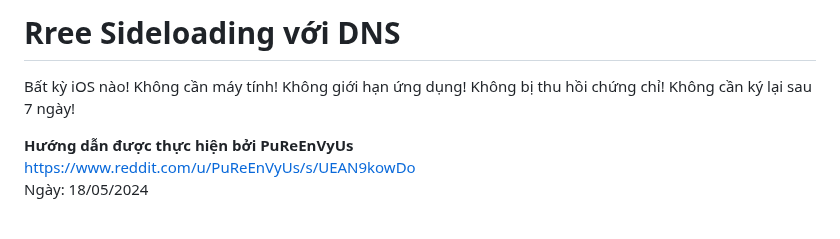
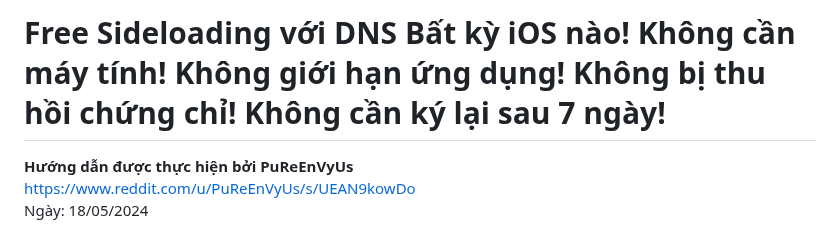
Before and after one commit to drphe/KhoIPA, a Markdown page: view/note/freesideloading.md, the part around the change. Rendered like a GitHub page.

```diff
--- a/view/note/freesideloading.md
+++ b/view/note/freesideloading.md
@@ -1,5 +1,4 @@
-# **Rree Sideloading với DNS**
-Bất kỳ iOS nào! Không cần máy tính! Không giới hạn ứng dụng! Không bị thu hồi chứng chỉ! Không cần ký lại sau 7 ngày!
+# **Free Sideloading với DNS** Bất kỳ iOS nào! Không cần máy tính! Không giới hạn ứng dụng! Không bị thu hồi chứng chỉ! Không cần ký lại sau 7 ngày!
 
 **Hướng dẫn được thực hiện bởi PuReEnVyUs**
 [https://www.reddit.com/u/PuReEnVyUs/s/UEAN9kowDo](https://www.reddit.com/u/PuReEnVyUs/s/UEAN9kowDo)
```
